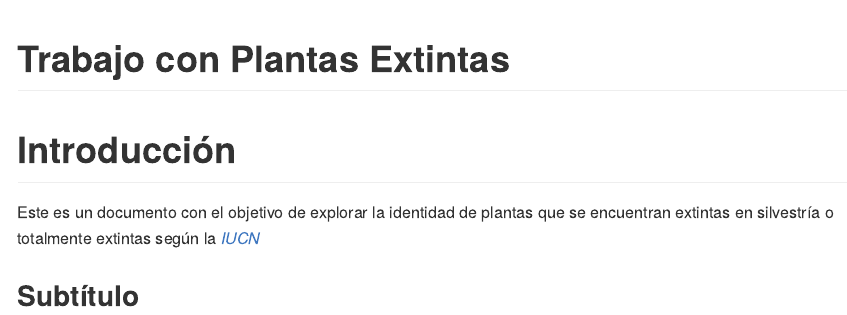
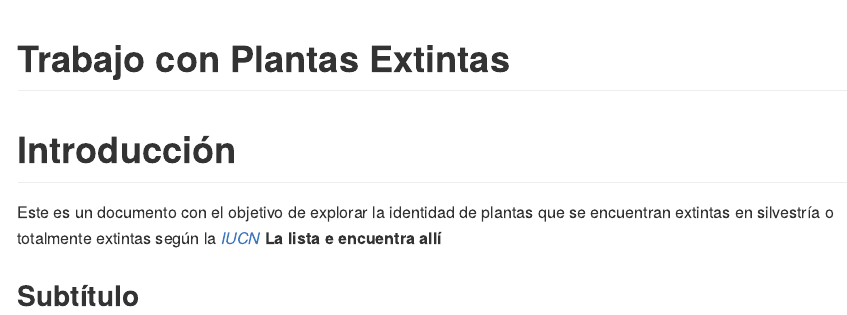
Before and after one commit to luhermal/PlantasExtintas, an R Markdown document (README.Rmd): the page in a window 1100 px wide, from its top. The pictures show the output file README.md that the author committed with the source, drawn offline in the style of GitHub.

Commit message:
Corrección

````diff
--- a/README.Rmd
+++ b/README.Rmd
@@ -8,6 +8,6 @@ knitr::opts_chunk$set(echo = TRUE)
 ```
 
 # Introducción
-Este es un documento con el objetivo de explorar la identidad de plantas que se encuentran extintas en silvestría o totalmente extintas según la [*IUCN*](https://www.iucnredlist.org/)
+Este es un documento con el objetivo de explorar la identidad de plantas que se encuentran extintas en silvestría o totalmente extintas según la [*IUCN*](https://www.iucnredlist.org/) **La lista e encuentra allí**
 
 ## Subtítulo
````
Also changed, not shown: README.md.
